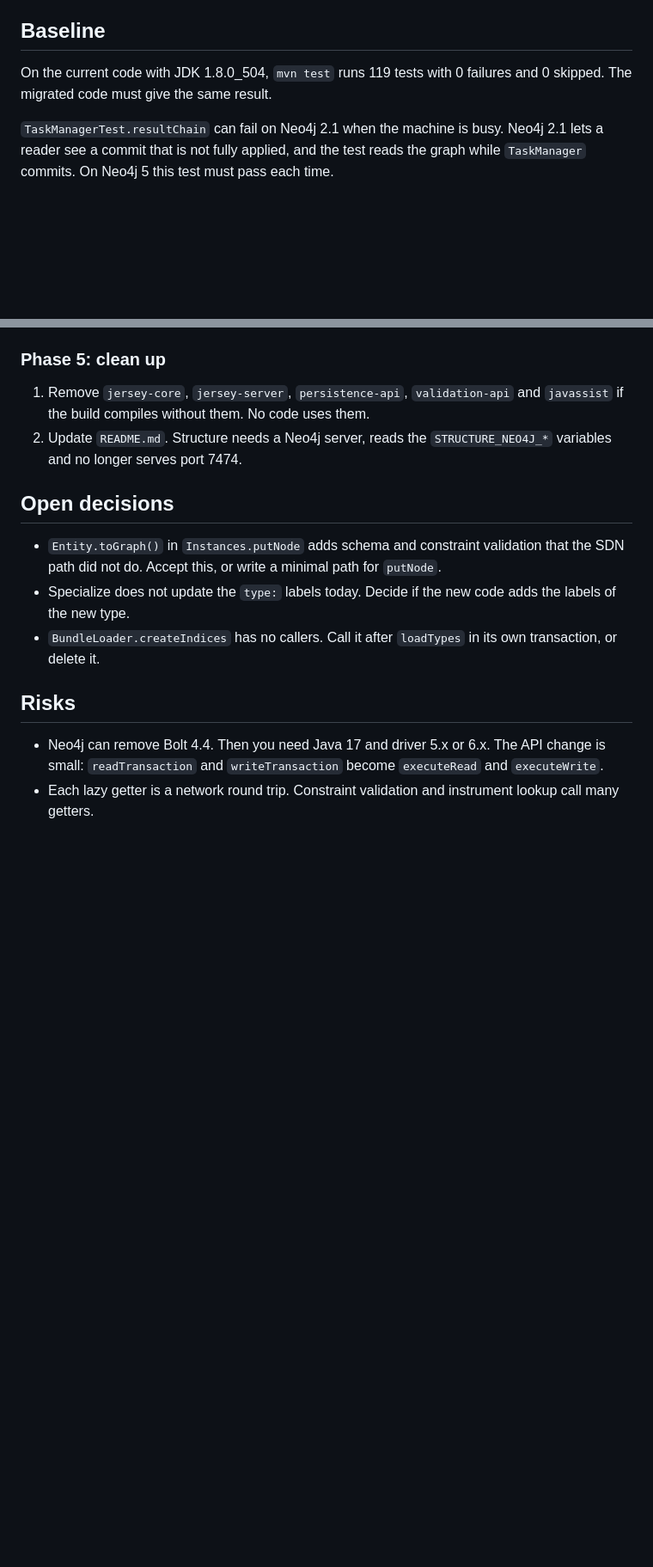
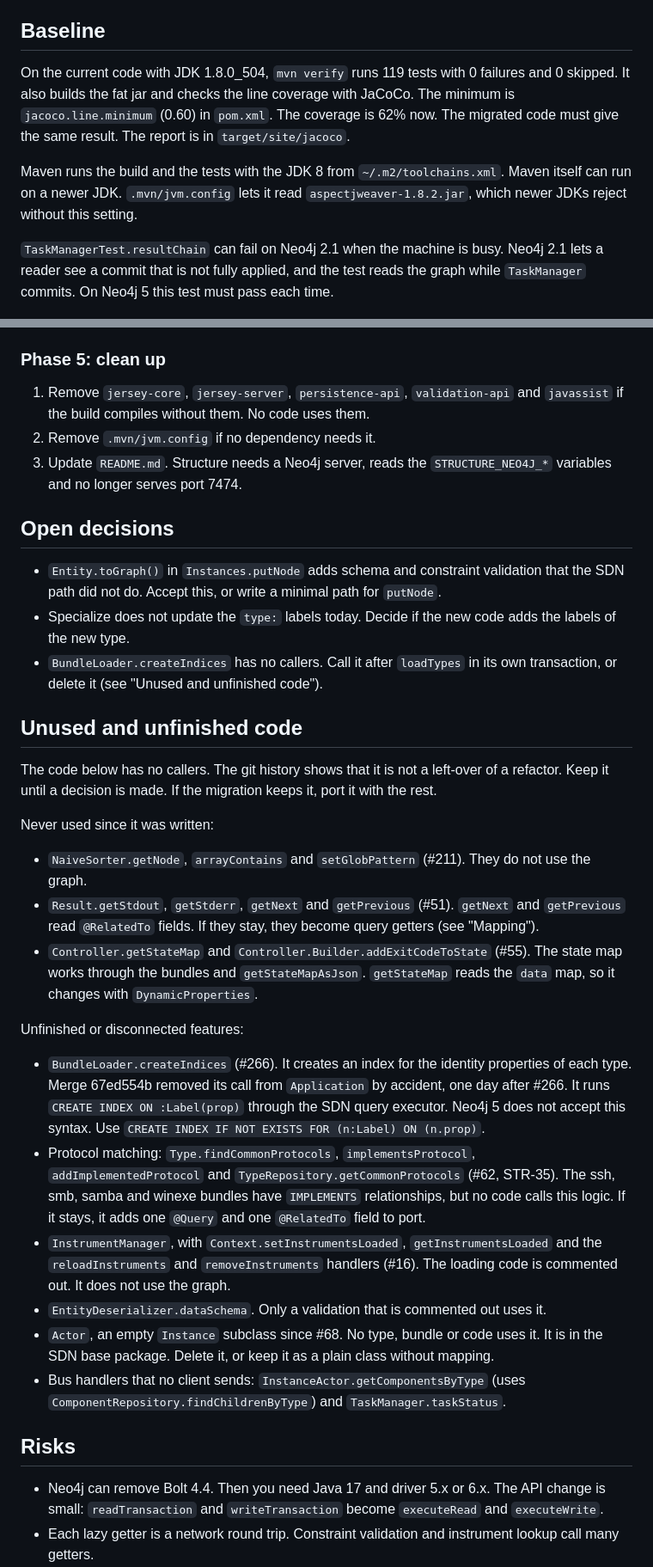
Before and after one commit to raaftech/structure, a Markdown page: MIGRATION.md, 2 parts joined by grey strips. Shown at 86% size. Rendered like a GitHub page; blank space fills up the shorter version.

Commit message:
Updated MIGRATION.md with unused and unfinished code, new counts and mvn verify

```diff
--- a/MIGRATION.md
+++ b/MIGRATION.md
@@ -93,8 +93,16 @@ References:
 
 ## Baseline
 
-On the current code with JDK 1.8.0_504, `mvn test` runs 119 tests with
-0 failures and 0 skipped. The migrated code must give the same result.
+On the current code with JDK 1.8.0_504, `mvn verify` runs 119 tests
+with 0 failures and 0 skipped. It also builds the fat jar and checks
+the line coverage with JaCoCo. The minimum is `jacoco.line.minimum`
+(0.60) in `pom.xml`. The coverage is 62% now. The migrated code must
+give the same result. The report is in `target/site/jacoco`.
+
+Maven runs the build and the tests with the JDK 8 from
+`~/.m2/toolchains.xml`. Maven itself can run on a newer JDK.
+`.mvn/jvm.config` lets it read `aspectjweaver-1.8.2.jar`, which newer
+JDKs reject without this setting.
 
 `TaskManagerTest.resultChain` can fail on Neo4j 2.1 when the machine is
 busy. Neo4j 2.1 lets a reader see a commit that is not fully applied,
@@ -546,7 +555,8 @@ dependency and needs Docker.
 1. Remove `jersey-core`, `jersey-server`, `persistence-api`,
    `validation-api` and `javassist` if the build compiles without them.
    No code uses them.
-2. Update `README.md`. Structure needs a Neo4j server, reads the
+2. Remove `.mvn/jvm.config` if no dependency needs it.
+3. Update `README.md`. Structure needs a Neo4j server, reads the
    `STRUCTURE_NEO4J_*` variables and no longer serves port 7474.
 
 ## Open decisions
@@ -557,7 +567,52 @@ dependency and needs Docker.
 - Specialize does not update the `type:` labels today. Decide if the
   new code adds the labels of the new type.
 - `BundleLoader.createIndices` has no callers. Call it after
-  `loadTypes` in its own transaction, or delete it.
+  `loadTypes` in its own transaction, or delete it (see "Unused and
+  unfinished code").
+
+## Unused and unfinished code
+
+The code below has no callers. The git history shows that it is not a
+left-over of a refactor. Keep it until a decision is made. If the
+migration keeps it, port it with the rest.
+
+Never used since it was written:
+
+- `NaiveSorter.getNode`, `arrayContains` and `setGlobPattern` (#211).
+  They do not use the graph.
+- `Result.getStdout`, `getStderr`, `getNext` and `getPrevious` (#51).
+  `getNext` and `getPrevious` read `@RelatedTo` fields. If they stay,
+  they become query getters (see "Mapping").
+- `Controller.getStateMap` and `Controller.Builder.addExitCodeToState`
+  (#55). The state map works through the bundles and
+  `getStateMapAsJson`. `getStateMap` reads the `data` map, so it
+  changes with `DynamicProperties`.
+
+Unfinished or disconnected features:
+
+- `BundleLoader.createIndices` (#266). It creates an index for the
+  identity properties of each type. Merge 67ed554b removed its call
+  from `Application` by accident, one day after #266. It runs
+  `CREATE INDEX ON :Label(prop)` through the SDN query executor.
+  Neo4j 5 does not accept this syntax. Use
+  `CREATE INDEX IF NOT EXISTS FOR (n:Label) ON (n.prop)`.
+- Protocol matching: `Type.findCommonProtocols`, `implementsProtocol`,
+  `addImplementedProtocol` and `TypeRepository.getCommonProtocols`
+  (#62, STR-35). The ssh, smb, samba and winexe bundles have
+  `IMPLEMENTS` relationships, but no code calls this logic. If it
+  stays, it adds one `@Query` and one `@RelatedTo` field to port.
+- `InstrumentManager`, with `Context.setInstrumentsLoaded`,
+  `getInstrumentsLoaded` and the `reloadInstruments` and
+  `removeInstruments` handlers (#16). The loading code is commented
+  out. It does not use the graph.
+- `EntityDeserializer.dataSchema`. Only a validation that is commented
+  out uses it.
+- `Actor`, an empty `Instance` subclass since #68. No type, bundle or
+  code uses it. It is in the SDN base package. Delete it, or keep it
+  as a plain class without mapping.
+- Bus handlers that no client sends: `InstanceActor.getComponentsByType`
+  (uses `ComponentRepository.findChildrenByType`) and
+  `TaskManager.taskStatus`.
 
 ## Risks
 
```
Also changed, not shown: other parts of MIGRATION.md (+13 -12 lines).
